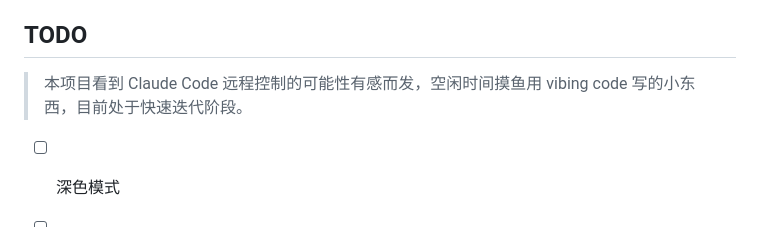
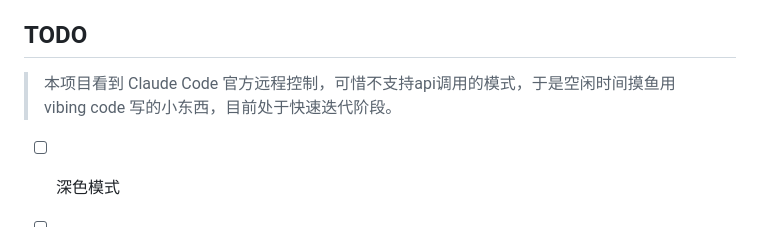
Before and after one commit to RioArisk/claudecode_api_RemoteControl, a Markdown page: README.md, the part around the change. Rendered like a GitHub page.

```diff
--- a/README.md
+++ b/README.md
@@ -107,7 +107,7 @@ App 启动后输入 server 地址连接即可。
 
 ## TODO
 
-> 本项目看到 Claude Code 远程控制的可能性有感而发，空闲时间摸鱼用 vibing code 写的小东西，目前处于快速迭代阶段。
+> 本项目看到 Claude Code 官方远程控制，可惜不支持api调用的模式，于是空闲时间摸鱼用 vibing code 写的小东西，目前处于快速迭代阶段。
 
 - [ ] 深色模式
 - [ ] 多会话管理（同时连接多个 Claude 实例）
```
